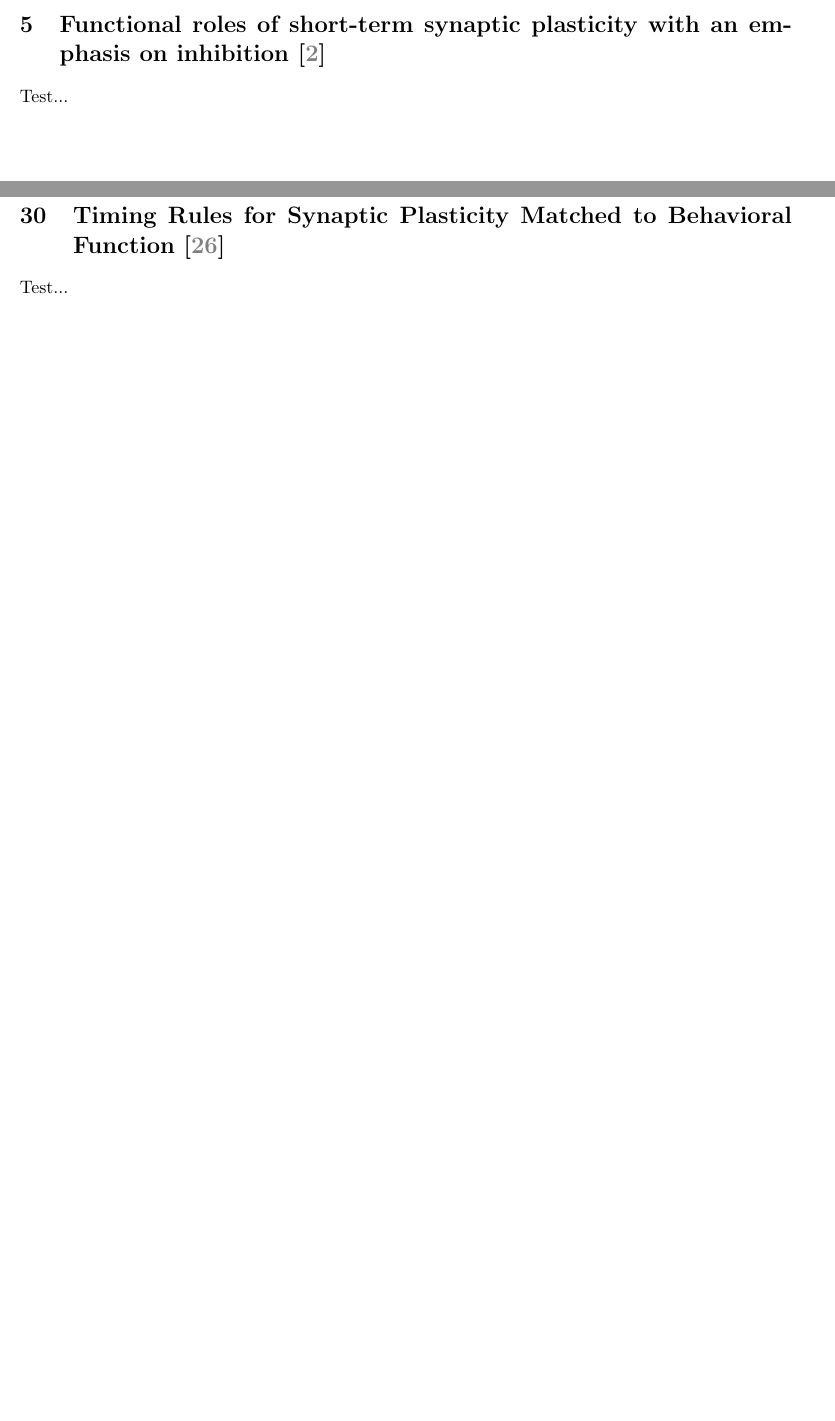
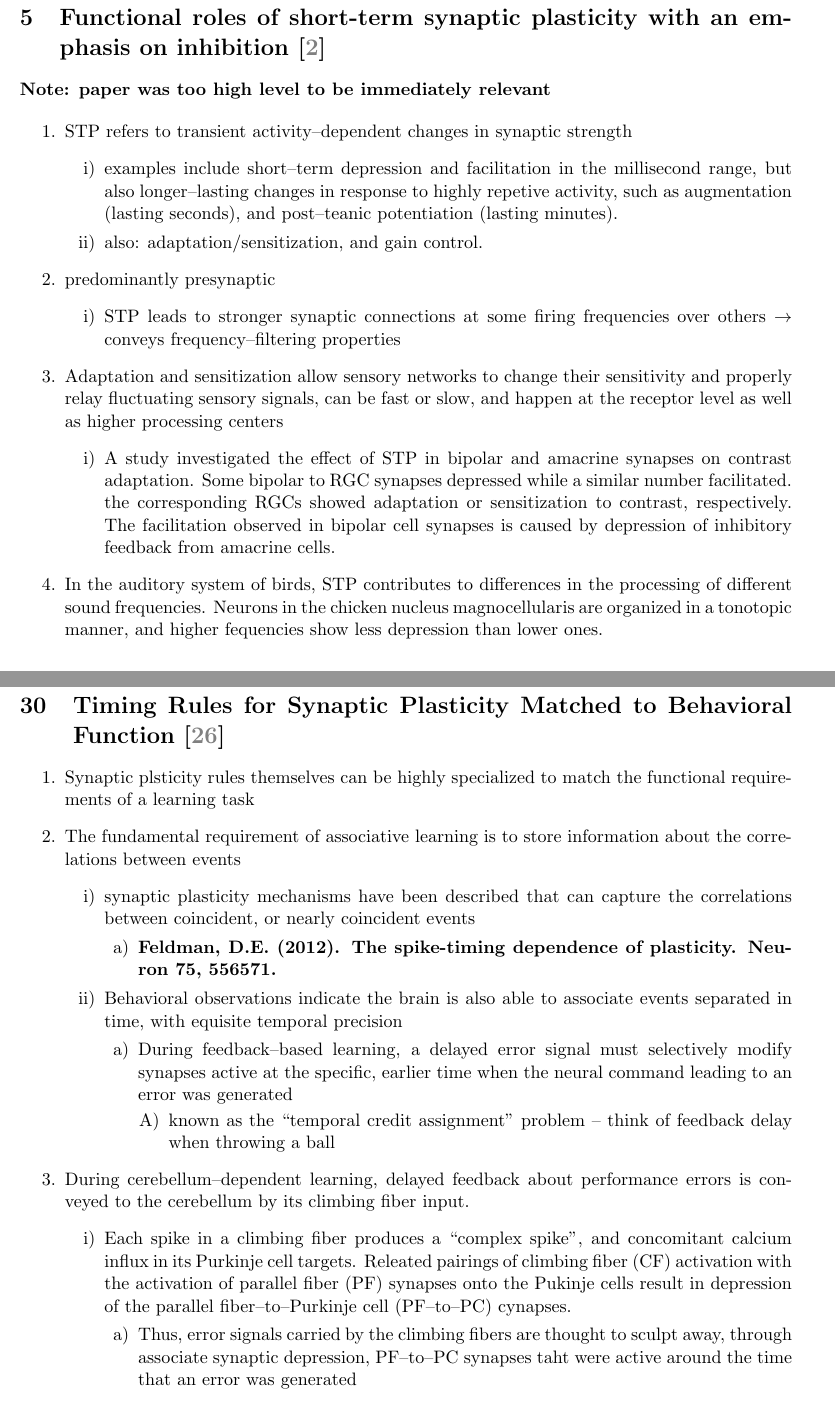
Before and after one commit to TheAIArchitect/ortus, a LaTeX document (notes/NeuralCircuitDevelopmentNotes/NeuralCircuitDevelopmentNotes.tex): two parts of pages 7 and 15 of 20 before the commit and two parts of pages 8 and 16 of 21 after it, joined at a grey line, cut so that both start at the same text, the shorter picture padded with empty space. The pictures show the PDF file notes/NeuralCircuitDevelopmentNotes/NeuralCircuitDevelopmentNotes.pdf that the author committed with the source.

Commit message:
even more notes

```diff
--- a/notes/NeuralCircuitDevelopmentNotes/NeuralCircuitDevelopmentNotes.tex
+++ b/notes/NeuralCircuitDevelopmentNotes/NeuralCircuitDevelopmentNotes.tex
@@ -199,7 +201,30 @@ Test...
 
 \section{Functional roles of short-term synaptic plasticity with an emphasis on inhibition \cite{Anwar2017}}
 
-Test...
+
+\textbf{Note: paper was too high level to be immediately relevant}
+
+\begin{outline}
+    \point STP refers to transient activity--dependent changes in synaptic strength
+        \subpoint examples include short--term depression and facilitation in the millisecond range, but also longer--lasting changes in response to highly repetive activity, such as augmentation (lasting seconds), and post--teanic potentiation (lasting minutes).
+        \subpoint also: adaptation/sensitization, and gain control.
+    \point predominantly presynaptic
+        \subpoint STP leads to stronger synaptic connections at some firing frequencies over others $\rightarrow$ conveys frequency--filtering properties
+    \point Adaptation and sensitization allow sensory networks to change their sensitivity and properly relay fluctuating sensory signals, can be fast or slow, and happen at the receptor level as well as higher processing centers
+        \subpoint A study investigated the effect of STP in bipolar and amacrine synapses on contrast adaptation. Some bipolar to RGC synapses depressed while a similar number facilitated. the corresponding RGCs showed adaptation or sensitization to contrast, respectively. The facilitation observed in bipolar cell synapses is caused by depression of inhibitory feedback from amacrine cells.
+    \point In the auditory system of birds, STP contributes to differences in the processing of different sound frequencies. Neurons in the chicken nucleus magnocellularis are organized in a tonotopic manner, and higher fequencies show less depression than lower ones.
+
+\end{outline}
+
+
+
+
+
+
+
+
+
+
 
 \section{Emerging roles of astrocytes in neural circuit development. \cite{Clarke2013}}
 
@@ -389,7 +414,31 @@ Test...
 
 \section{Timing Rules for Synaptic Plasticity Matched to Behavioral Function \cite{Suvrathan2016}}
 
-Test...
+
+
+
+
+
+
+\begin{outline}
+    \point Synaptic plsticity rules themselves can be highly specialized to match the functional requirements of a learning task
+    \point The fundamental requirement of associative learning is to store information about the correlations between events
+        \subpoint synaptic plasticity mechanisms have been described that can capture the correlations between coincident, or nearly coincident events
+           \subsubpoint \textbf{Feldman, D.E. (2012). The spike-timing dependence of plasticity. Neuron 75, 556–571.}
+        \subpoint Behavioral observations indicate the brain is also able to associate events separated in time, with equisite temporal precision
+            \subsubpoint During feedback--based learning, a delayed error signal must selectively modify synapses active at the specific, earlier time when the neural command leading to an error was generated
+            \supersubpoint known as the ``temporal credit assignment'' problem -- think of feedback delay when throwing a ball
+    \point During cerebellum--dependent learning, delayed feedback about performance errors is conveyed to the cerebellum by its climbing fiber input.
+        \subpoint Each spike in a climbing fiber produces a ``complex spike'', and concomitant calcium influx in its Purkinje cell targets. Releated pairings of climbing fiber (CF) activation with the activation of parallel fiber (PF) synapses onto the Pukinje cells result in depression of the parallel fiber--to--Purkinje cell (PF--to--PC) cynapses.
+            \subsubpoint Thus, error signals carried by the climbing fibers are thought to sculpt away, through associate synaptic depression, PF--to--PC synapses taht were active around the time that an error was generated
+
+
+\end{outline}
+
+
+
+
+
 
 \section{Neural plasticity and behavior ??? sixty years of conceptual advances \cite{Sweatt2016}}
 
```
Also changed, not shown: todo.txt (+6 -0 lines), notes/NeuralCircuitDevelopmentNotes/NeuralCircuitDevelopmentNotes.pdf, notes/NeuralCircuitDevelopmentNotes/NeuralCircuitDevelopmentNotes.tex (6 more changed lines), 8 other files.
